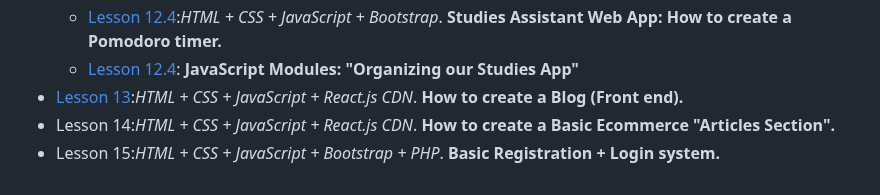
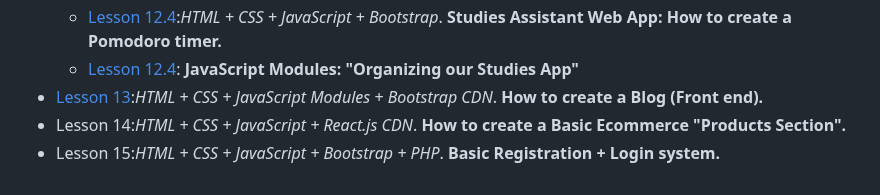
Before and after one commit to CristianRomero1234/web-development-course, a Markdown page: README.md, the part around the change. Rendered like a GitHub page.

```diff
--- a/README.md
+++ b/README.md
@@ -20,6 +20,6 @@
   - [Lesson 12.3](https://github.com/CristianRomero1234/web-development-course/tree/main/Lesson%2012%2E3/lesson_12%2E3.md):*HTML + CSS + JavaScript + Bootstrap*. **Studies Assistant Web App: How to create a To-Do List.**
   -  [Lesson 12.4](https://github.com/CristianRomero1234/web-development-course/tree/main/Lesson%2012%2E4/lesson_12%2E4.md):*HTML + CSS + JavaScript + Bootstrap*. **Studies Assistant Web App: How to create a Pomodoro timer.**
   -  [Lesson 12.4](https://github.com/CristianRomero1234/web-development-course/tree/main/Lesson%2012%2E5/lesson_12%2E5.md): **JavaScript Modules: "Organizing our Studies App"**
-- [Lesson 13](https://github.com/CristianRomero1234/web-development-course/tree/main/Lesson13/lesson_13.md):*HTML + CSS + JavaScript + React.js CDN*. **How to create a Blog (Front end).**
-- Lesson 14:*HTML + CSS + JavaScript + React.js CDN*. **How to create a Basic Ecommerce "Articles Section".**
+- [Lesson 13](https://github.com/CristianRomero1234/web-development-course/tree/main/Lesson13/lesson_13.md):*HTML + CSS + JavaScript Modules + Bootstrap CDN*. **How to create a Blog (Front end).**
+- Lesson 14:*HTML + CSS + JavaScript + React.js CDN*. **How to create a Basic Ecommerce "Products Section".**
 - Lesson 15:*HTML + CSS + JavaScript + Bootstrap + PHP*. **Basic Registration + Login system.**
```
